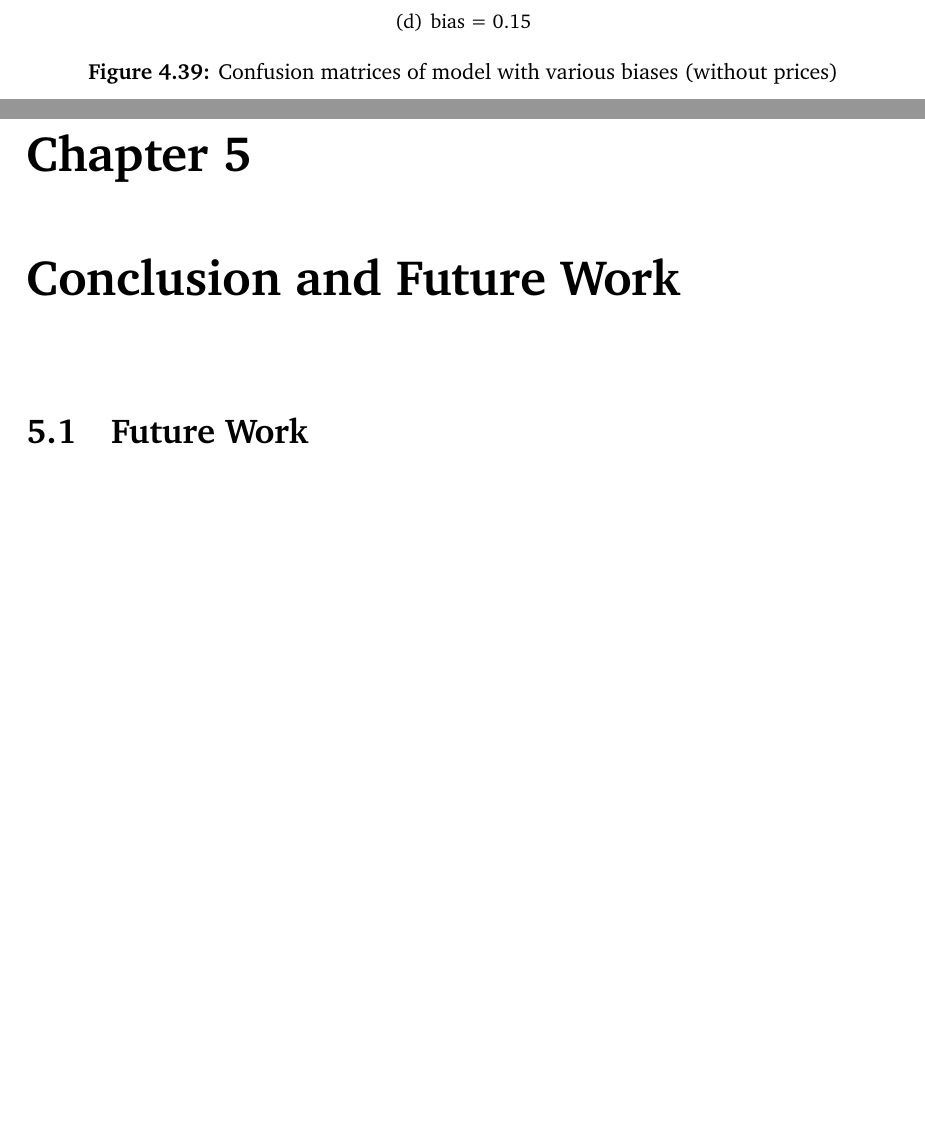
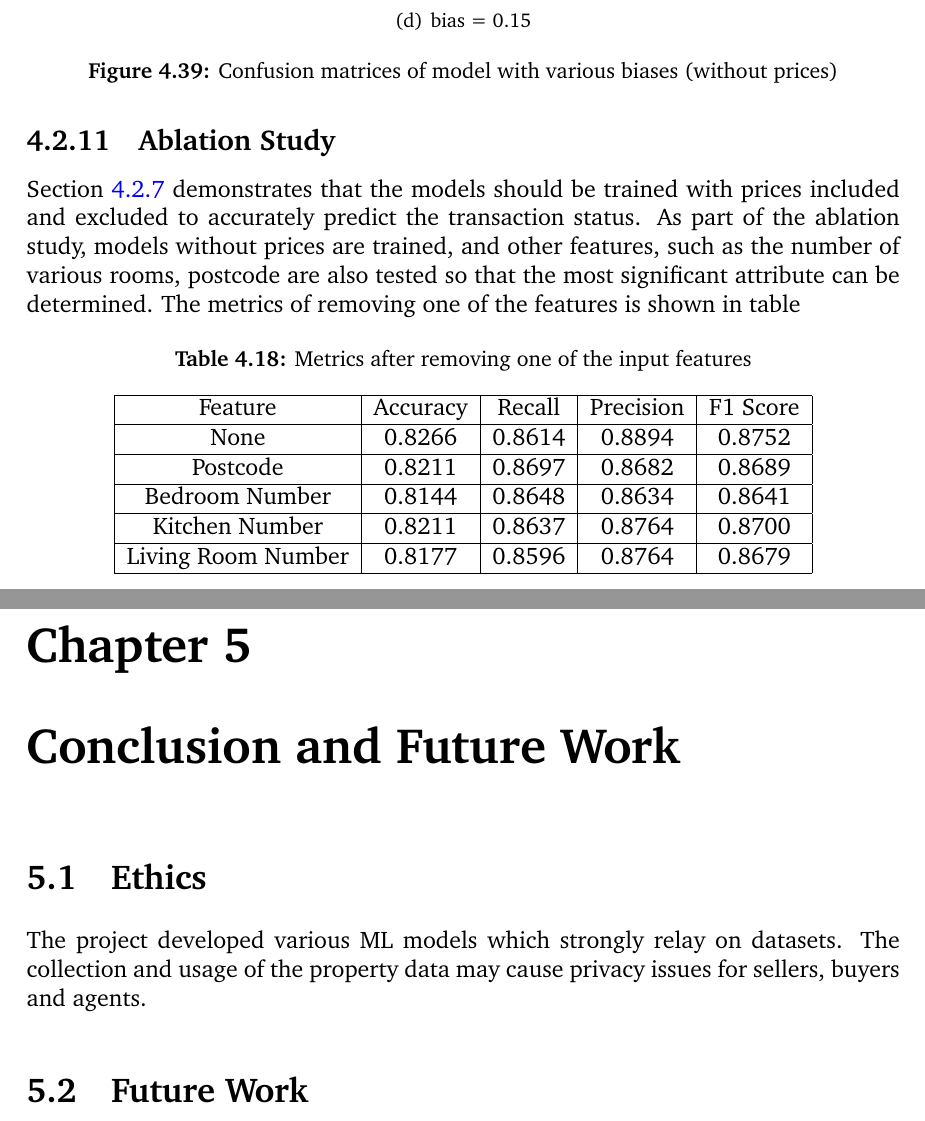
Before and after one commit to luowx0905/Individual-Project, a LaTeX thesis (Final Report/main.tex): two parts of pages 63 and 64 of 68, joined at a grey line, cut so that both start at the same text, the shorter picture padded with empty space. Compiled offline with pdfLaTeX.

Commit message:
Update final report
ablation

```diff
--- a/Final Report/main.tex
+++ b/Final Report/main.tex
@@ -1570,8 +1572,35 @@ Based on the training process in \ref{basic_status_training_included}, this mode
 	\end{tabular}
 \end{table}
 
+\subsection{Ablation Study}
+Section \ref{linear_regression_status} demonstrates that the models should be trained with prices included and excluded to accurately predict the transaction status. As part of the ablation study, models without prices are trained, and other features, such as the number of various rooms, postcode are also tested so that the most significant attribute can be determined. The metrics of removing one of the features is shown in table
+
+\begin{table}[H]
+	\centering
+	\caption{Metrics after removing one of the input features}
+	\label{ablation_status}
+	\begin{tabular}{| c | c | c | c | c | }
+		\hline
+		Feature & Accuracy & Recall & Precision & F1 Score \\
+		\hline
+		None & 0.8266 & 0.8614 & 0.8894 & 0.8752 \\
+		\hline
+		Postcode & 0.8211 & 0.8697 & 0.8682 & 0.8689 \\
+		\hline
+		Bedroom Number & 0.8144 & 0.8648 & 0.8634 & 0.8641 \\
+		\hline
+		Kitchen Number & 0.8211 & 0.8637 & 0.8764 & 0.8700 \\
+		\hline
+		Living Room Number & 0.8177 & 0.8596 & 0.8764 & 0.8679 \\
+		\hline
+	\end{tabular}
+\end{table}
+
 %%%%%%%%%%%%%%%%%%%%%%%%%%%%%%%%%%%%
 \chapter{Conclusion and Future Work}
+\section{Ethics}
+The project developed various ML models which strongly relay on datasets. The collection and usage of the property data may cause privacy issues for sellers, buyers and agents.
+
 \section{Future Work}
 \subsection{Dataset}
 This project aims to develop a model to predict if a property can be sold across the UK. The distribution of the properties used for training is shown in figure \ref{uk_distribution}. A significant number of properties are located in England, and the data outside of England are located in Cardiff, Edinburgh, Glasgow, and Aberdeen. Therefore, the result will be unreliable if a property is not located in these areas, such as Belfast. In addition, the raw dataset contains approximately 35000 records, whereas a significant number of missing values lead to the dataset for training and testing containing less than 9000 records.
```
Also changed, not shown: Final Report/main.tex (8 more changed lines), 5 other files.
